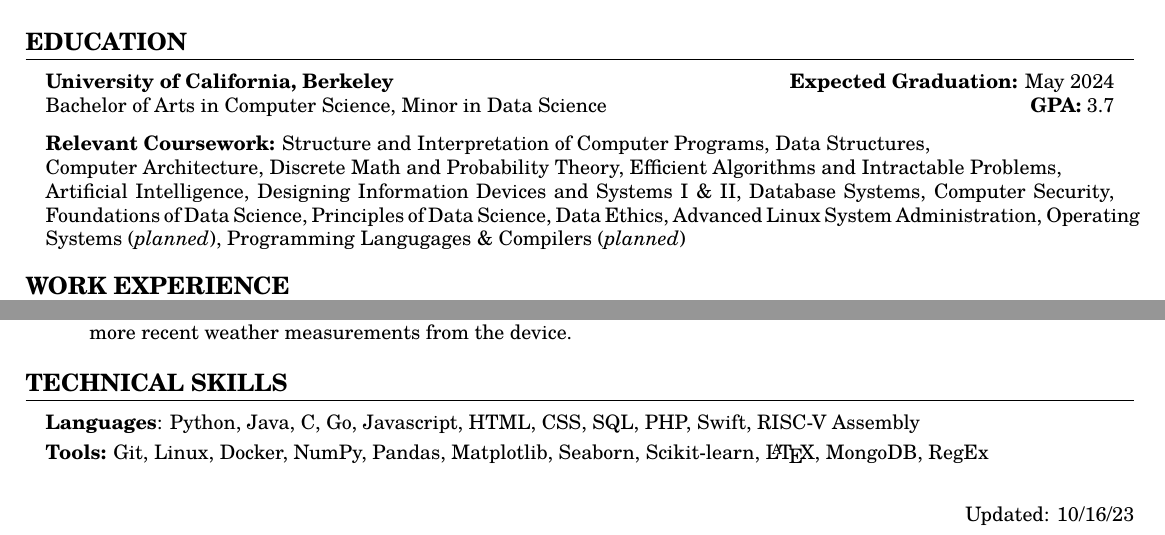
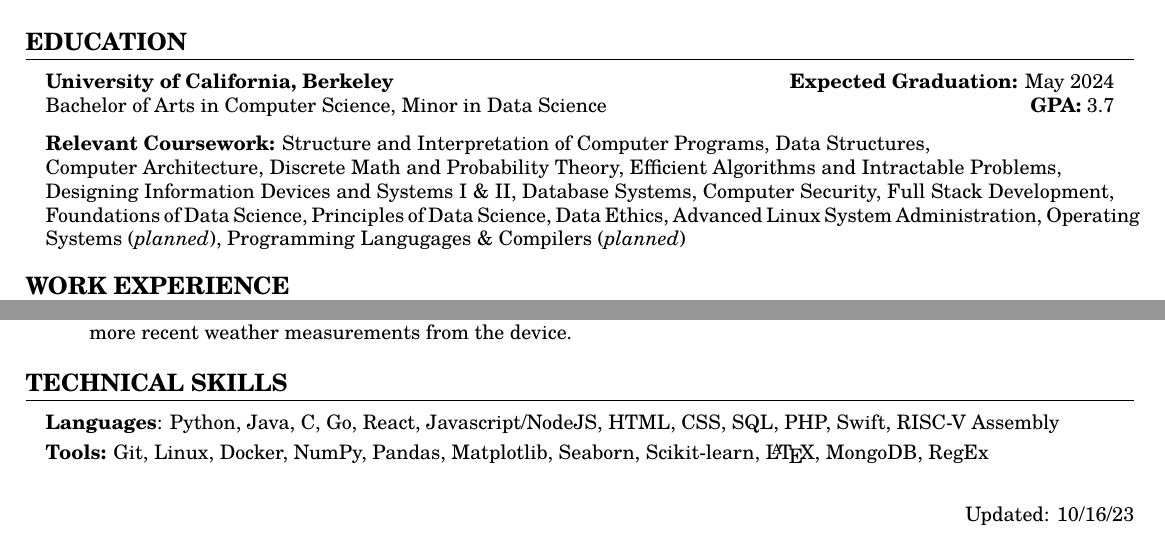
Before and after one commit to wesleynw/resume-tex, a LaTeX CV (resume.tex): two parts of the page, joined at a grey line, cut so that both start at the same text. Compiled offline with pdfLaTeX.

Commit message:
add react/nodejs, formatting updates

```diff
--- a/resume.tex
+++ b/resume.tex
@@ -76,10 +76,10 @@
     Computer Architecture,
     Discrete Math and Probability Theory,
     Efficient Algorithms and Intractable Problems, \\
-                Artificial Intelligence,
     Designing Information Devices and Systems I \& II,
     Database Systems,
     Computer Security,
+    Full Stack Development,
     Foundations of Data Science,
     Principles of Data Science,
     Data Ethics,
@@ -168,7 +168,7 @@
 
 \begin{adjustwidth}{1em}{1em}
 
-        \textbf{Languages}: Python, Java, C, Go, Javascript, HTML, CSS, SQL, PHP, Swift, RISC-V Assembly
+    \textbf{Languages}: Python, Java, C, Go, React, Javascript/NodeJS, HTML, CSS, SQL, PHP, Swift, RISC-V Assembly
 
     \vspace{1mm}
 
```
Also changed, not shown: Resume.pdf. Lines whose indentation alone changed are shown as unchanged.
